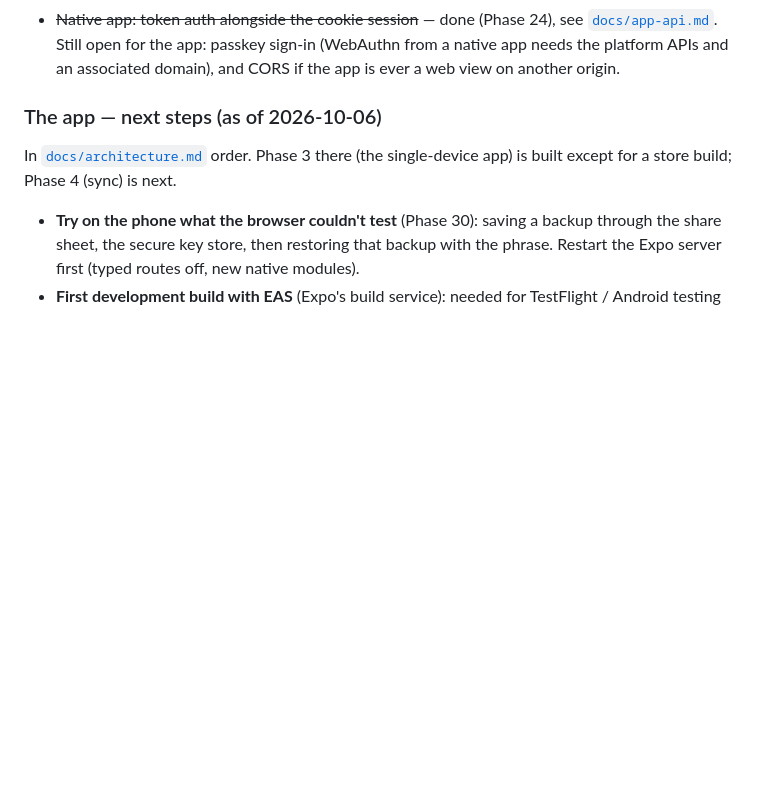
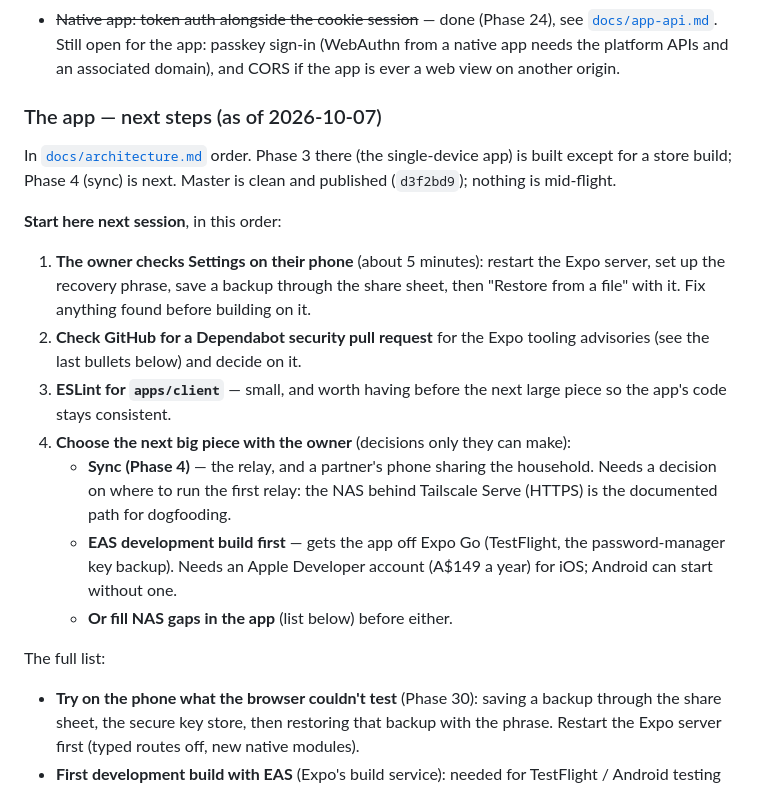
Before and after one commit to Jorget43/proviso, a Markdown page: CLAUDE.md, the part around the change. Drawn GitHub-style; blank space fills up the shorter version.

Commit message:
Docs: where to start next session
A short ordered list at the top of 'The app - next steps': the owner's
phone check of Settings, the Dependabot security PR, ESLint for the app,
then the choice between sync, an EAS build, or NAS gaps.

Co-Authored-By: Claude Opus 5.5 <noreply@anthropic.com>

```diff
--- a/CLAUDE.md
+++ b/CLAUDE.md
@@ -406,8 +406,19 @@ Tracked in [`docs/security-privacy-legal.md`](docs/security-privacy-legal.md) §
 - ~~Small-text desktop layouts on phones~~ — done (v1.12.0), checked at 390px: Own & owe rows restacked, Investments labels/dropdowns fixed, work-pattern wording plain; EOFY, Super and the school-fee controls were already fine. Investment parcel cards rebuilt in Phase 24.
 - ~~Native app: token auth alongside the cookie session~~ — done (Phase 24), see [`docs/app-api.md`](docs/app-api.md). Still open for the app: passkey sign-in (WebAuthn from a native app needs the platform APIs and an associated domain), and CORS if the app is ever a web view on another origin.
 
-### The app — next steps (as of 2026-10-06)
-In [`docs/architecture.md`](docs/architecture.md) order. Phase 3 there (the single-device app) is built except for a store build; Phase 4 (sync) is next.
+### The app — next steps (as of 2026-10-07)
+In [`docs/architecture.md`](docs/architecture.md) order. Phase 3 there (the single-device app) is built except for a store build; Phase 4 (sync) is next. Master is clean and published (`d3f2bd9`); nothing is mid-flight.
+
+**Start here next session**, in this order:
+1. **The owner checks Settings on their phone** (about 5 minutes): restart the Expo server, set up the recovery phrase, save a backup through the share sheet, then "Restore from a file" with it. Fix anything found before building on it.
+2. **Check GitHub for a Dependabot security pull request** for the Expo tooling advisories (see the last bullets below) and decide on it.
+3. **ESLint for `apps/client`** — small, and worth having before the next large piece so the app's code stays consistent.
+4. **Choose the next big piece with the owner** (decisions only they can make):
+   - **Sync (Phase 4)** — the relay, and a partner's phone sharing the household. Needs a decision on where to run the first relay: the NAS behind Tailscale Serve (HTTPS) is the documented path for dogfooding.
+   - **EAS development build first** — gets the app off Expo Go (TestFlight, the password-manager key backup). Needs an Apple Developer account (A$149 a year) for iOS; Android can start without one.
+   - **Or fill NAS gaps in the app** (list below) before either.
+
+The full list:
 - **Try on the phone what the browser couldn't test** (Phase 30): saving a backup through the share sheet, the secure key store, then restoring that backup with the phrase. Restart the Expo server first (typed routes off, new native modules).
 - **First development build with EAS** (Expo's build service): needed for TestFlight / Android testing and for anything Expo Go can't load. Needs an Expo project id in `app.json`, an `eas.json`, bundle ids, and an Apple Developer account (A$149 a year) for iOS.
 - **Key backup to iCloud Keychain / Google Password Manager** (D4's second recovery route): platform credential APIs; needs the development build.
```
